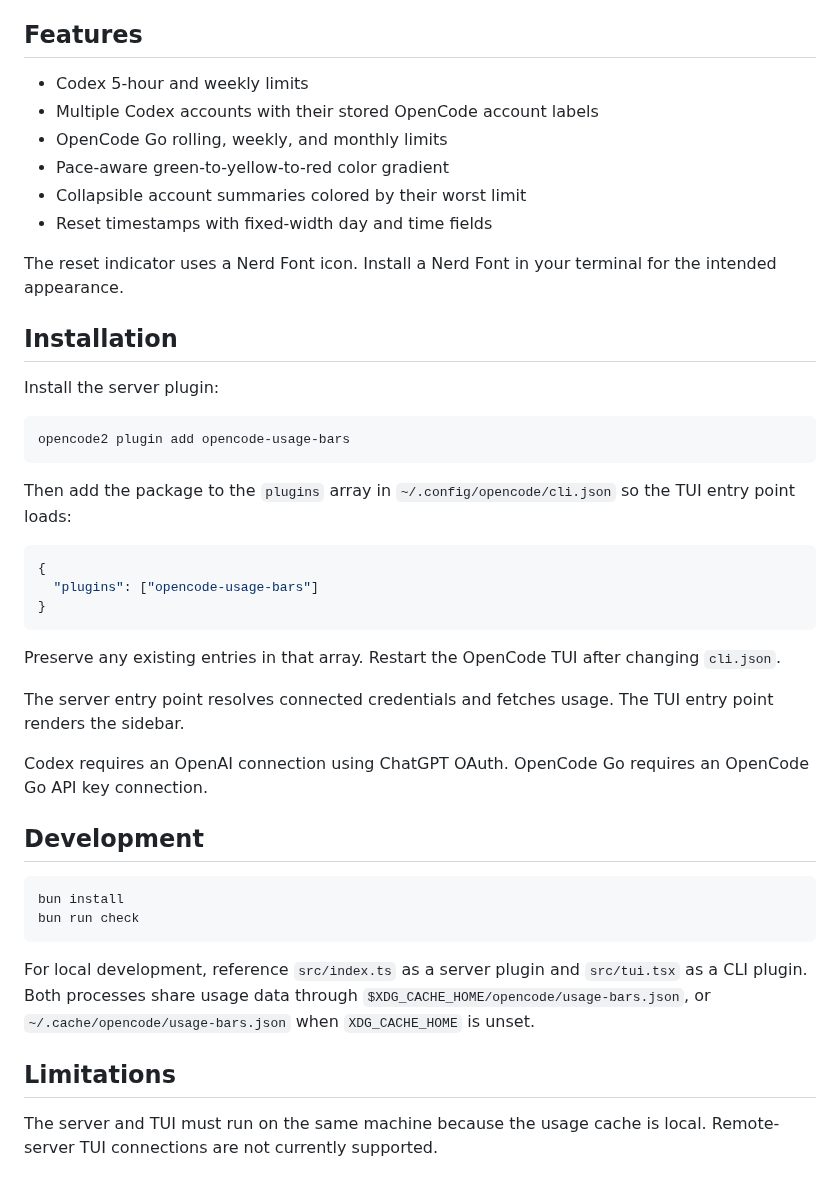
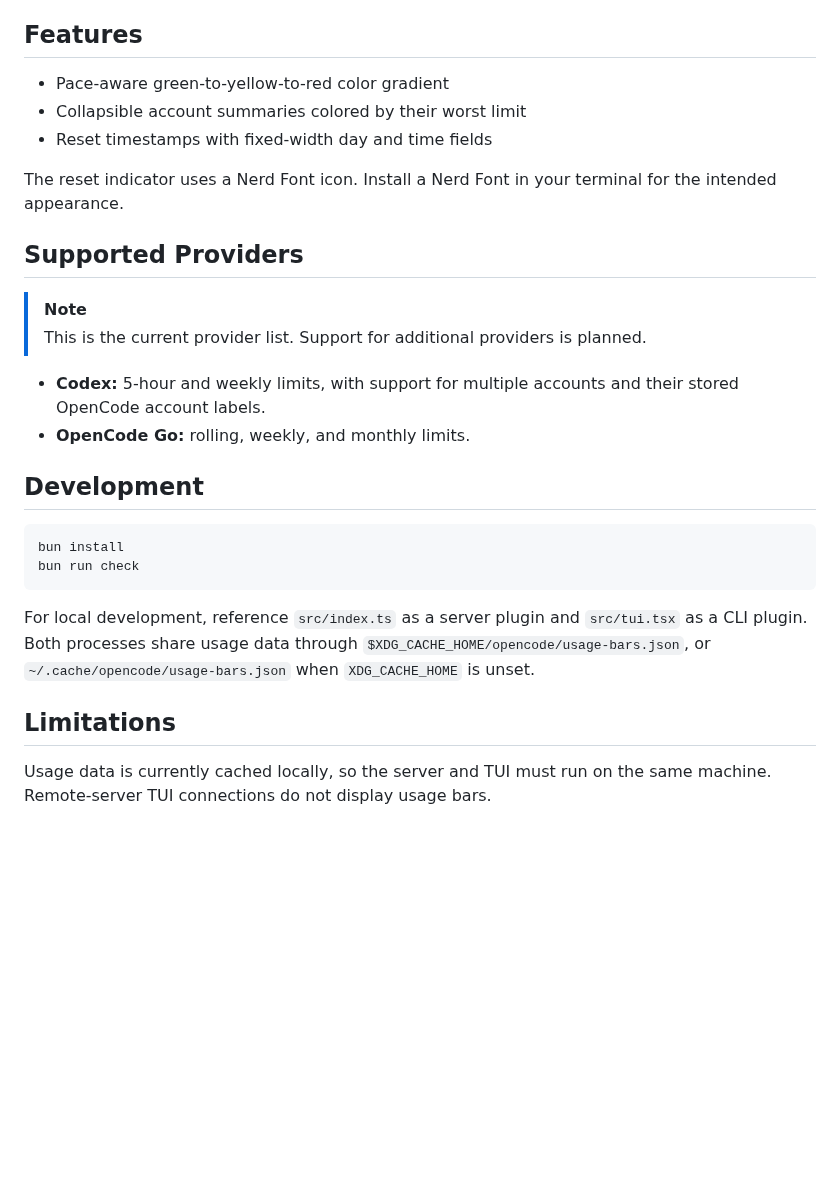
Before and after one commit to AdiY00/opencode-usage-bars, a Markdown page: README.md, the part around one of its changes. Rendered like a GitHub page; blank space fills up the shorter version.

````diff
--- a/README.md
+++ b/README.md
@@ -7,35 +32,18 @@ The filled bar shows remaining usage. The `|` marker shows how much time remains
 ## Features
 
-- Codex 5-hour and weekly limits
-- Multiple Codex accounts with their stored OpenCode account labels
-- OpenCode Go rolling, weekly, and monthly limits
 - Pace-aware green-to-yellow-to-red color gradient
 - Collapsible account summaries colored by their worst limit
 - Reset timestamps with fixed-width day and time fields
 
 The reset indicator uses a Nerd Font icon. Install a Nerd Font in your terminal for the intended appearance.
 
-## Installation
+## Supported Providers
 
-Install the server plugin:
+> [!NOTE]
+> This is the current provider list. Support for additional providers is planned.
 
-```sh
-opencode2 plugin add opencode-usage-bars
-```
-
-Then add the package to the `plugins` array in `~/.config/opencode/cli.json` so the TUI entry point loads:
-
-```json
-{
-  "plugins": ["opencode-usage-bars"]
-}
-```
-
-Preserve any existing entries in that array. Restart the OpenCode TUI after changing `cli.json`.
-
-The server entry point resolves connected credentials and fetches usage. The TUI entry point renders the sidebar.
-
-Codex requires an OpenAI connection using ChatGPT OAuth. OpenCode Go requires an OpenCode Go API key connection.
+- **Codex:** 5-hour and weekly limits, with support for multiple accounts and their stored OpenCode account labels.
+- **OpenCode Go:** rolling, weekly, and monthly limits.
 
 ## Development
 
@@ -48,4 +56,4 @@ For local development, reference `src/index.ts` as a server plugin and `src/tui.
 
 ## Limitations
 
-The server and TUI must run on the same machine because the usage cache is local. Remote-server TUI connections are not currently supported.
+Usage data is currently cached locally, so the server and TUI must run on the same machine. Remote-server TUI connections do not display usage bars.
````
Also changed, not shown: other parts of README.md (+26 -1 lines), docs/images/usage-bars-collapsed.png (added), docs/images/usage-bars-expanded.png (added), docs/images/usage-bars-overview.png (added), 3 other files.
